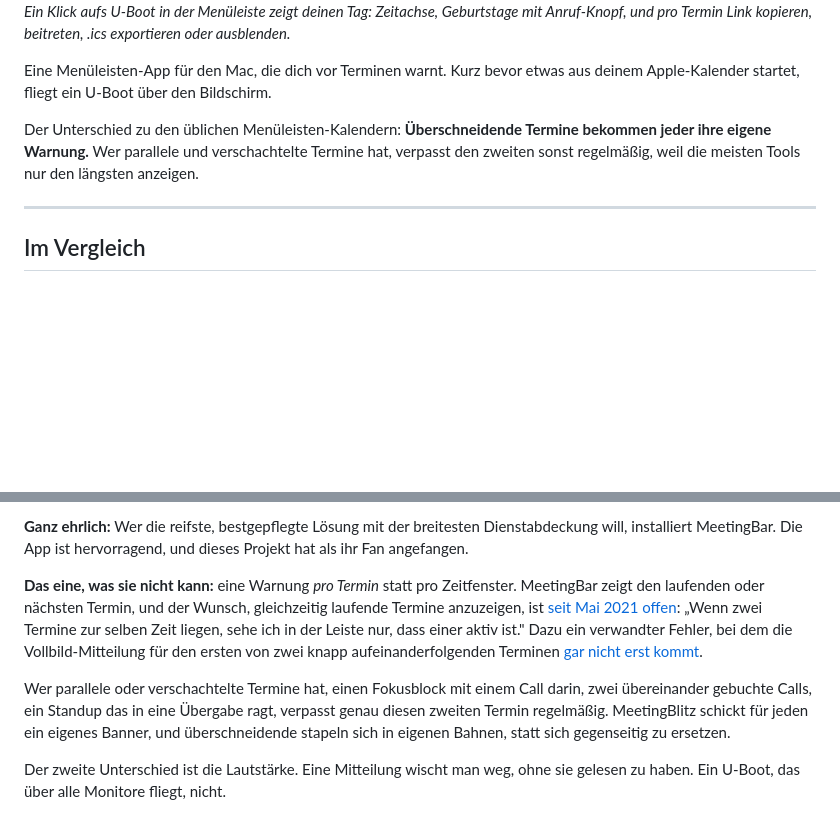
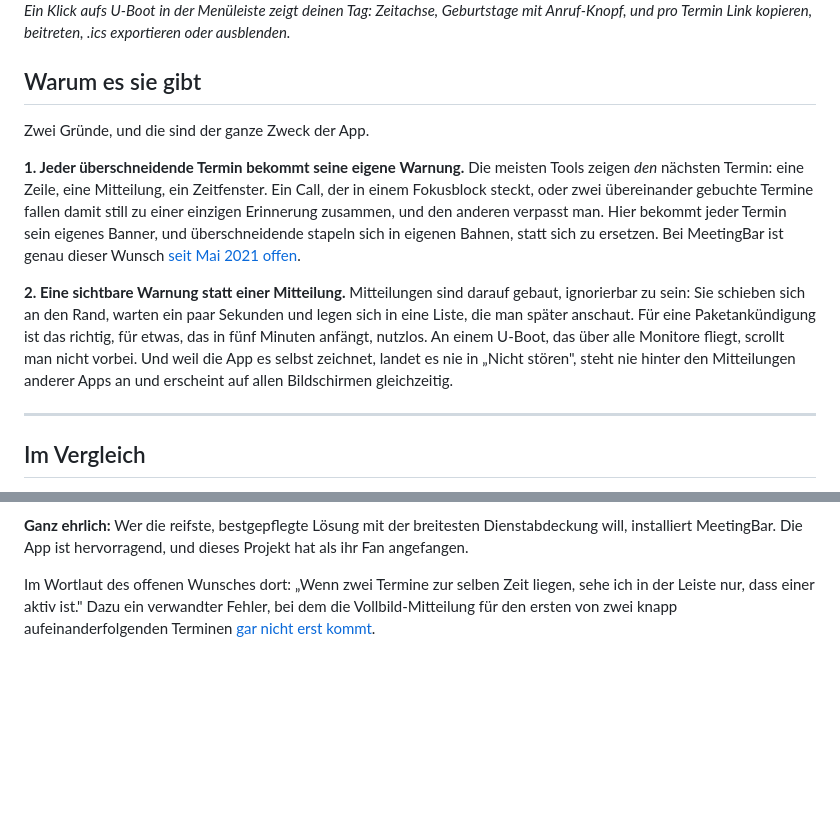
Before and after one commit to Felixosk/meetingblitz-mac, a Markdown page: README.de.md, 2 parts joined by grey strips. GitHub-like rendering; blank space fills up the shorter version.

```diff
--- a/README.de.md
+++ b/README.de.md
@@ -20,13 +20,27 @@ oder [selbst bauen](#möglichkeit-b-selbst-bauen) in zwei Minuten
 Geburtstage mit Anruf-Knopf, und pro Termin Link kopieren, beitreten,
 .ics exportieren oder ausblenden.*
 
-Eine Menüleisten-App für den Mac, die dich vor Terminen warnt. Kurz bevor etwas
-aus deinem Apple-Kalender startet, fliegt ein U-Boot über den Bildschirm.
+## Warum es sie gibt
 
-Der Unterschied zu den üblichen Menüleisten-Kalendern: **Überschneidende Termine
-bekommen jeder ihre eigene Warnung.** Wer parallele und verschachtelte Termine
-hat, verpasst den zweiten sonst regelmäßig, weil die meisten Tools nur den
-längsten anzeigen.
+Zwei Gründe, und die sind der ganze Zweck der App.
+
+**1. Jeder überschneidende Termin bekommt seine eigene Warnung.** Die meisten
+Tools zeigen *den* nächsten Termin: eine Zeile, eine Mitteilung, ein Zeitfenster.
+Ein Call, der in einem Fokusblock steckt, oder zwei übereinander gebuchte
+Termine fallen damit still zu einer einzigen Erinnerung zusammen, und den
+anderen verpasst man. Hier bekommt jeder Termin sein eigenes Banner, und
+überschneidende stapeln sich in eigenen Bahnen, statt sich zu ersetzen. Bei
+MeetingBar ist genau dieser Wunsch
+[seit Mai 2021 offen](https://github.com/leits/MeetingBar/issues/271).
+
+**2. Eine sichtbare Warnung statt einer Mitteilung.** Mitteilungen sind darauf
+gebaut, ignorierbar zu sein: Sie schieben sich an den Rand, warten ein paar
+Sekunden und legen sich in eine Liste, die man später anschaut. Für eine
+Paketankündigung ist das richtig, für etwas, das in fünf Minuten anfängt,
+nutzlos. An einem U-Boot, das über alle Monitore fliegt, scrollt man nicht
+vorbei. Und weil die App es selbst zeichnet, landet es nie in „Nicht stören",
+steht nie hinter den Mitteilungen anderer Apps an und erscheint auf allen
+Bildschirmen gleichzeitig.
 
 ---
 
@@ -72,23 +86,11 @@ nach der Erinnerung eigentlich tun will.
 Dienstabdeckung will, installiert MeetingBar. Die App ist hervorragend, und
 dieses Projekt hat als ihr Fan angefangen.
 
-**Das eine, was sie nicht kann:** eine Warnung *pro Termin* statt pro Zeitfenster.
-MeetingBar zeigt den laufenden oder nächsten Termin, und der Wunsch, gleichzeitig
-laufende Termine anzuzeigen, ist
-[seit Mai 2021 offen](https://github.com/leits/MeetingBar/issues/271): „Wenn zwei
-Termine zur selben Zeit liegen, sehe ich in der Leiste nur, dass einer aktiv
-ist." Dazu ein verwandter Fehler, bei dem die Vollbild-Mitteilung für den ersten
-von zwei knapp aufeinanderfolgenden Terminen
+Im Wortlaut des offenen Wunsches dort: „Wenn zwei Termine zur selben Zeit
+liegen, sehe ich in der Leiste nur, dass einer aktiv ist." Dazu ein verwandter
+Fehler, bei dem die Vollbild-Mitteilung für den ersten von zwei knapp
+aufeinanderfolgenden Terminen
 [gar nicht erst kommt](https://github.com/leits/MeetingBar/issues/769).
-
-Wer parallele oder verschachtelte Termine hat, einen Fokusblock mit einem Call
-darin, zwei übereinander gebuchte Calls, ein Standup das in eine Übergabe
-ragt, verpasst genau diesen zweiten Termin regelmäßig. MeetingBlitz schickt für
-jeden ein eigenes Banner, und überschneidende stapeln sich in eigenen Bahnen,
-statt sich gegenseitig zu ersetzen.
-
-Der zweite Unterschied ist die Lautstärke. Eine Mitteilung wischt man weg, ohne
-sie gelesen zu haben. Ein U-Boot, das über alle Monitore fliegt, nicht.
 
 ![Einstieg beim ersten Start und Einstellungen](docs/tour.png)
 
```
Also changed, not shown: README.md (+22 -19 lines).
